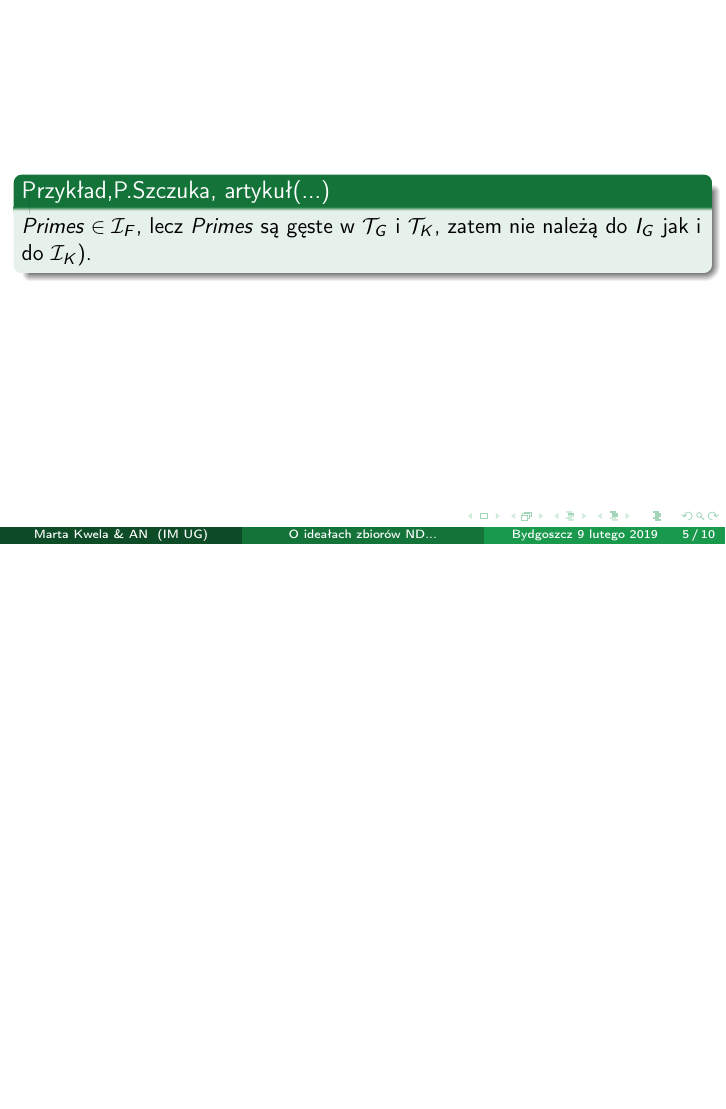
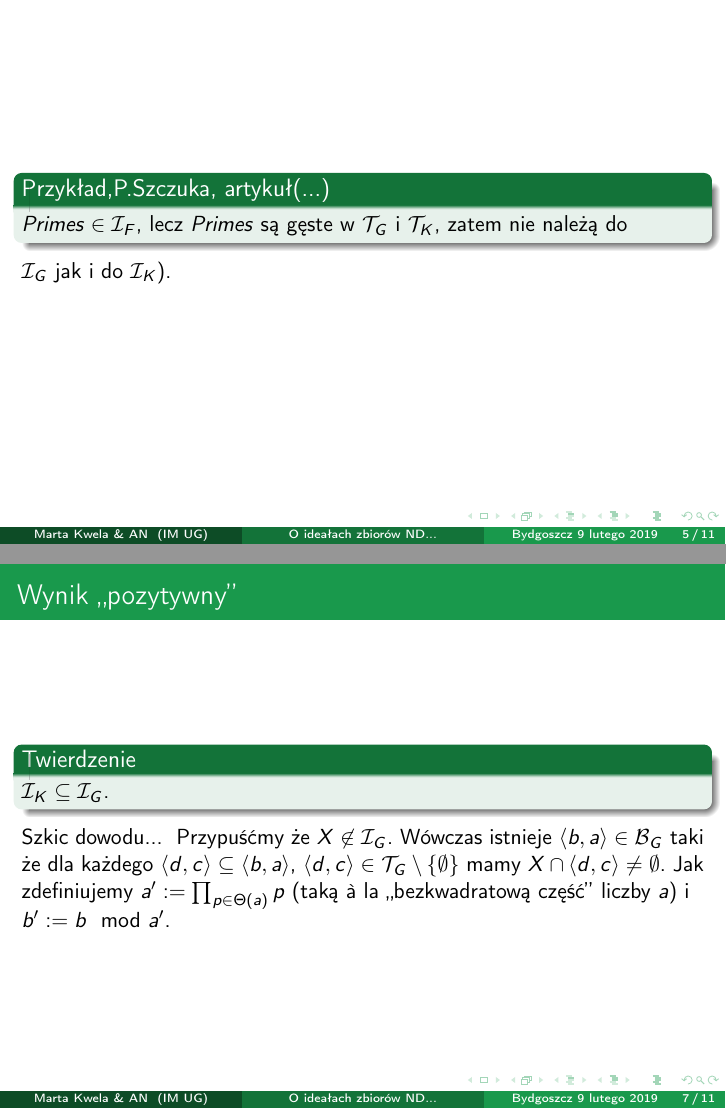
Before and after one commit to srod-prog-cwiczenia/Prezentacja, LaTeX slides (Idealy_Zbiorow_Nigdzie_Gestych_W_Topologiach_Na_Liczbach_Calkowitych.tex): page 11 of 18 before the commit and pages 11 and 16 of 21 after it, the two joined at a grey line, the shorter picture padded with empty space. Compiled offline with pdfLaTeX.

Commit message:
tw. o inkluzji

```diff
--- a/Idealy_Zbiorow_Nigdzie_Gestych_W_Topologiach_Na_Liczbach_Calkowitych.tex
+++ b/Idealy_Zbiorow_Nigdzie_Gestych_W_Topologiach_Na_Liczbach_Calkowitych.tex
@@ -61,6 +61,10 @@
 }
 \usepackage{graphicx} % Allows including images
 \usepackage{booktabs} % Allows the use of \toprule, \midrule and \bottomrule in tables
+%%%%% pakiety spoza prezentacji - ,,spadly'' z macierzystego pliku
+\usepackage{amssymb}
+\usepackage{amsmath}
+\usepackage{latexsym}
 
 \usecolortheme[rgb={0.1,0.6,0.3}]{structure}
 %\usecolortheme[named=RubineRed]{structure}
@@ -165,8 +169,8 @@ ciągu arytmetycznego długości $3$.
 \begin{block}{Przykład,P.Szczuka, artykuł(...)}
 $\mathit{Primes}\in \I_F$, lecz $\mathit{Primes}$
 są gęste w $\T_G$ i $\T_K$, zatem nie należą do
-$I_G$ jak i do $\I_K$).
 \end{block}
+$\I_G$ jak i do $\I_K$).
 }
 \end{frame}
 %---------------------------------------------
@@ -180,6 +184,30 @@ et cetera, jakie mają one własności...
 }
 \end{frame}
 %---------------------------------------------
+\begin{frame}\frametitle{Wynik ,,pozytywny''}
+\uncover<1->{
+\begin{block}{Twierdzenie}
+$\I_K \subseteq \I_G$.
+\end{block} }
+\uncover<2-> {
+Szkic dowodu...}
+\uncover<3-> {
+Przypuśćmy że $X \not\in \I_G$.
+Wówczas istnieje $\arithseq{a}{b}\in \B_G$
+taki że dla każdego
+$\arithseq{c}{d}\subseteq \arithseq{a}{b}$,
+$\arithseq{c}{d}\in \T_G\setminus\{\emptyset\}$ mamy
+$X\cap \arithseq{c}{d} \neq \emptyset$.
+%We need to show that there exists $\arithseq{a'}{b'}\in \B_K$ such that for every $\arithseq{c'}{d'}\subseteq \arithseq{a'}{b'}$ with $\arithseq{c'}{d'}\in \B_K$ we have $X\cap \arithseq{c'}{d'} \neq \emptyset$.
+Jak zdefiniujemy $a' := \prod_{p\in\Theta(a)}{p}$
+(taką \`{a} la ,,bezkwadratową część'' liczby $a$)
+i $b' := b \mod a'$.
+%Then, $\arithseq{a'}{b'} \in \B_K$ since $a' \in \SqrFr$, $(a',b') = 1$ (as $(a,b) = 1$), and $b'<a'$.
+%Take any $\arithseq{c'}{d'} \subseteq \arithseq{a'}{b'}$ with $\arithseq{c'}{d'}\in \B_K$ (then $c' \in \SqrFr$, $(c',d')=1$, $d'<c'$, and $a'\mid c'$).
+%Note that $\arithseq{a}{b}\subseteq \arithseq{a'}{b'}$, $\arithseq{c'}{d'}\subseteq \arithseq{a'}{b'}$, and observe that $\left(\frac{a}{a'}, \frac{c'}{a'}\right) = 1$ -- the only prime factors of $\frac{a}{a'}$ are those that have already appeared in the factorization of $a'$, whereas all prime factors of $\frac{c'}{a'}$ must be different from the prime factors of $a'$ since $c'$ is square-free.
+%Hence, $A:= \arithseq{a}{b}\cap\arithseq{c'}{d'} \neq \emptyset$ (by Lemma \ref{lemCRT}). Moreover, $A$ is an arithmetic progression, it belongs to $\T_G$ (as an intersection of two open sets in the Golomb's topology), and, obviously, $A \subseteq \arithseq{a}{b}$. From the assumption we know that $X\cap A \neq \emptyset$. Since we also have that $A \subseteq \arithseq{c'}{d'}$, it is clear that $X\cap \arithseq{c'}{d'} \neq \emptyset$.
+}
+\end{frame}
 %---------------------------------------------
 %---------------------------------------------
 %---------------------------------------------
```
